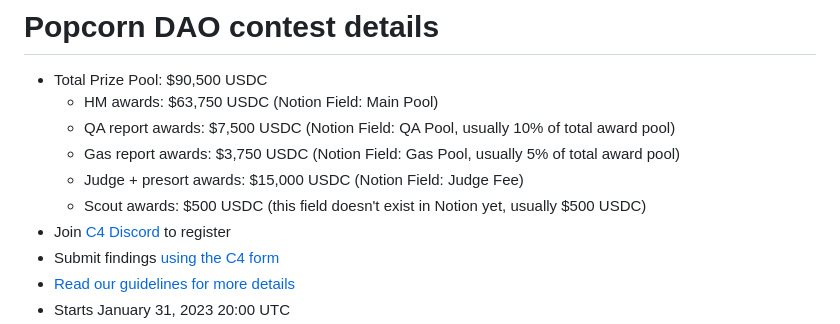
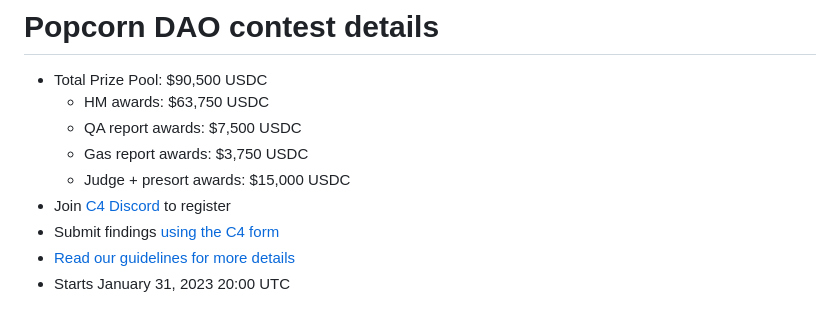
Before and after one commit to code-423n4/2023-01-popcorn, a Markdown page: README.md, the part around the change. Rendered like a GitHub page.

```diff
--- a/README.md
+++ b/README.md
@@ -1,10 +1,9 @@
 # Popcorn DAO contest details
 - Total Prize Pool: $90,500 USDC
-  - HM awards: $63,750 USDC (Notion Field: Main Pool)
-  - QA report awards: $7,500 USDC (Notion Field: QA Pool, usually 10% of total award pool)
-  - Gas report awards: $3,750 USDC (Notion Field: Gas Pool, usually 5% of total award pool)
-  - Judge + presort awards: $15,000 USDC (Notion Field: Judge Fee)
-  - Scout awards: $500 USDC (this field doesn't exist in Notion yet, usually $500 USDC)
+  - HM awards: $63,750 USDC
+  - QA report awards: $7,500 USDC
+  - Gas report awards: $3,750 USDC
+  - Judge + presort awards: $15,000 USDC
 - Join [C4 Discord](https://discord.gg/code4rena) to register
 - Submit findings [using the C4 form](https://code4rena.com/contests/2023-01-popcorn-contest/submit)
 - [Read our guidelines for more details](https://docs.code4rena.com/roles/wardens)
```
